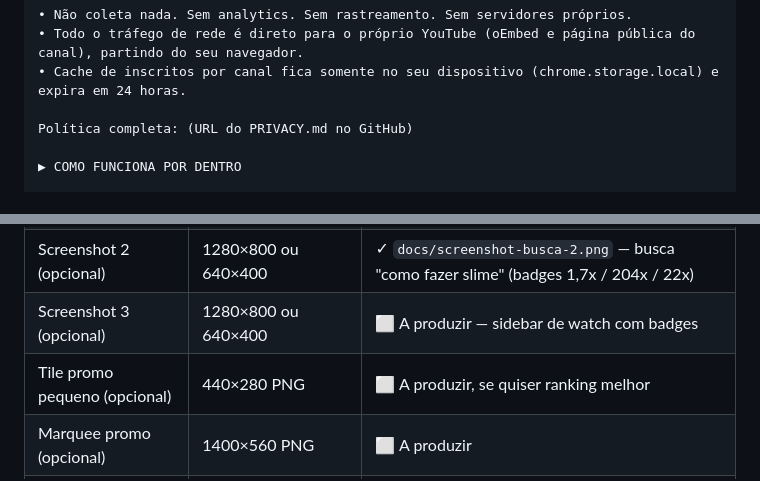
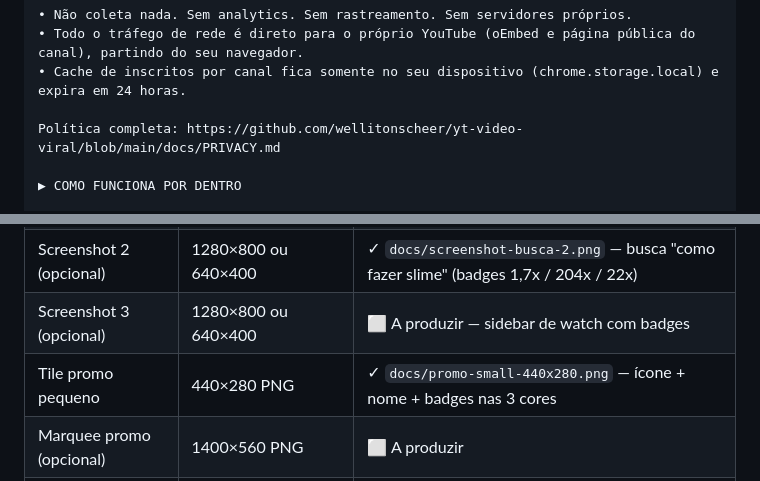
Before and after one commit to wellitonscheer/yt-video-viral, a Markdown page: docs/STORE_LISTING.md, 2 parts joined by grey strips. Drawn GitHub-style.

Commit message:
docs: promo tile 440x280 e URL real da política na descrição da loja
- docs/promo-small-440x280.png: tile pequeno da Chrome Web Store (ícone,
  nome e badges nas cores reais de badge.css), RGB sem alpha.
- STORE_LISTING: a descrição detalhada ainda tinha o placeholder
  '(URL do PRIVACY.md no GitHub)'; troca pela URL real.

Co-Authored-By: Claude Opus 5.5 <noreply@anthropic.com>

```diff
--- a/docs/STORE_LISTING.md
+++ b/docs/STORE_LISTING.md
@@ -62,7 +62,7 @@ A cor do badge escala com a magnitude:
 • Todo o tráfego de rede é direto para o próprio YouTube (oEmbed e página pública do canal), partindo do seu navegador.
 • Cache de inscritos por canal fica somente no seu dispositivo (chrome.storage.local) e expira em 24 horas.
 
-Política completa: (URL do PRIVACY.md no GitHub)
+Política completa: https://github.com/wellitonscheer/yt-video-viral/blob/main/docs/PRIVACY.md
 
 ▶ COMO FUNCIONA POR DENTRO
 
@@ -138,7 +138,7 @@ https://github.com/wellitonscheer/yt-video-viral/blob/main/docs/PRIVACY.md
 | Screenshot 1 | 1280×800 ou 640×400 PNG/JPG | ✓ `docs/screenshot-busca.png` — busca "gatinho fofo" (badges 2,0x / 5,8x / 209x) |
 | Screenshot 2 (opcional) | 1280×800 ou 640×400 | ✓ `docs/screenshot-busca-2.png` — busca "como fazer slime" (badges 1,7x / 204x / 22x) |
 | Screenshot 3 (opcional) | 1280×800 ou 640×400 | ⬜ A produzir — sidebar de watch com badges |
-| Tile promo pequeno (opcional) | 440×280 PNG | ⬜ A produzir, se quiser ranking melhor |
+| Tile promo pequeno | 440×280 PNG | ✓ `docs/promo-small-440x280.png` — ícone + nome + badges nas 3 cores |
 | Marquee promo (opcional) | 1400×560 PNG | ⬜ A produzir |
 | Vídeo promo (opcional) | YouTube unlisted | ⬜ A produzir |
 
```
Also changed, not shown: docs/promo-small-440x280.png (added).
